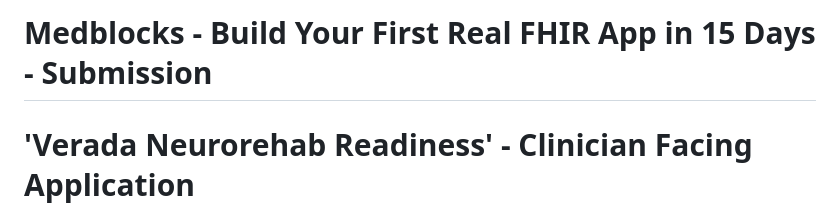
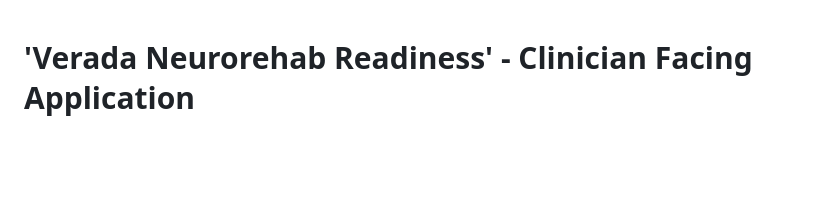
Before and after one commit to pdilipc/Medblocks-BYFRFA15D, a Markdown page: README.md, the part around the change. Drawn GitHub-style; blank space fills up the shorter version.

```diff
--- a/README.md
+++ b/README.md
@@ -1,5 +1,3 @@
-# Medblocks - Build Your First Real FHIR App in 15 Days - Submission
-
 # 'Verada Neurorehab Readiness' - Clinician Facing Application
 
 Verada Neurorehab Readiness is a FHIR-based application for remote neurorehabilitation workflows. It combines home physiological monitoring, rehabilitation planning, synthetic neurorehabilitation datasets, and structured clinical documentation to help clinicians assess daily readiness for therapy, personalize sessions, and write outcomes back into the patient record.
```
